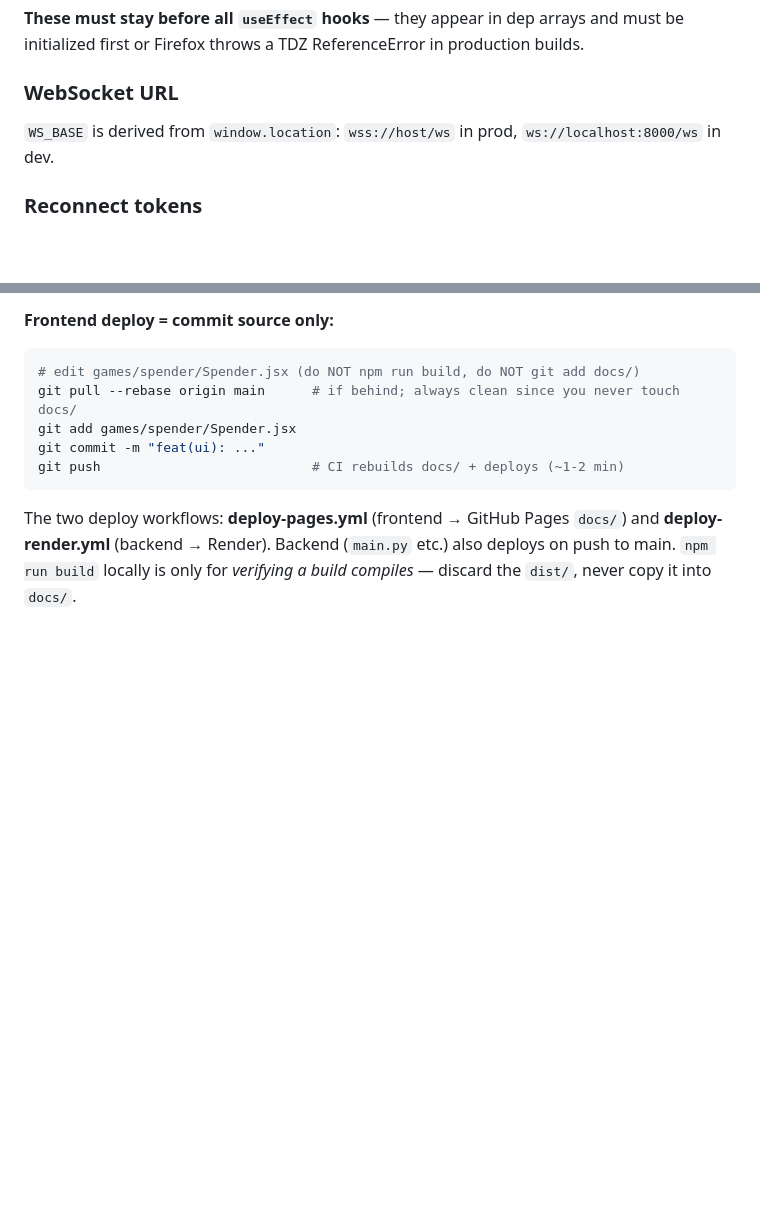
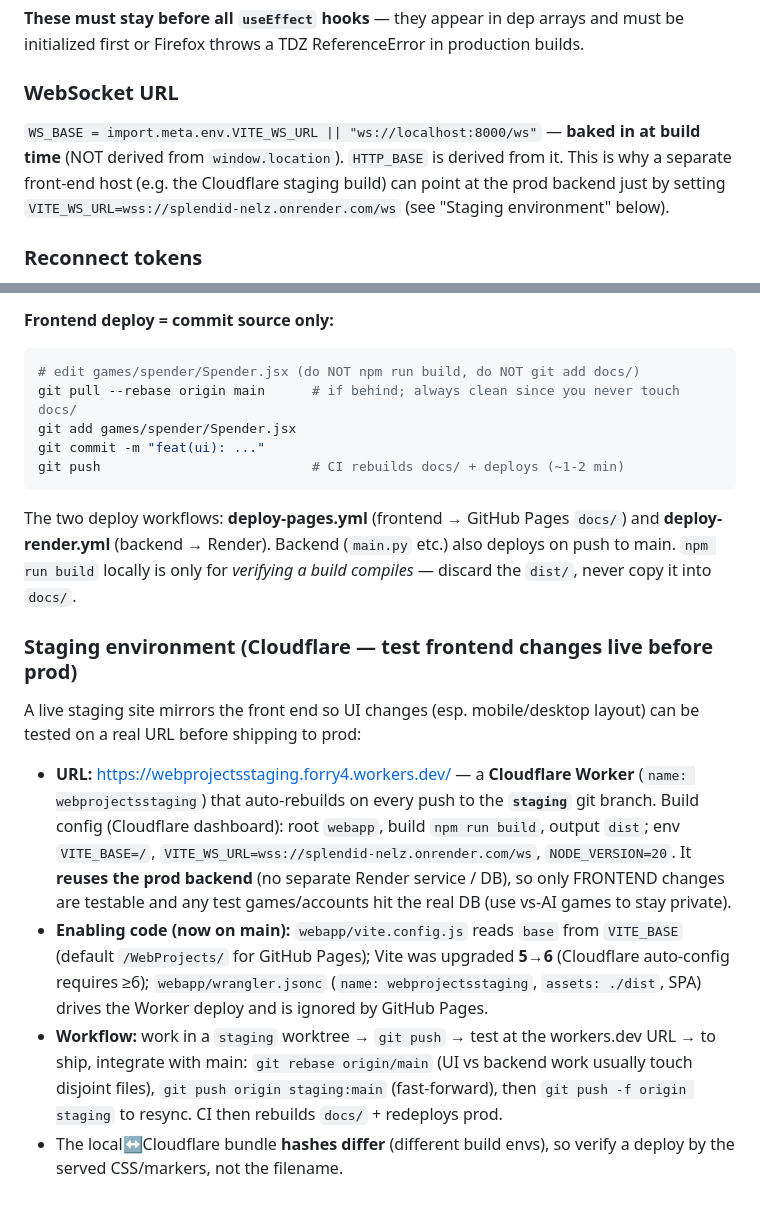
Before and after one commit to forry4/forry4.github.io, a Markdown page: CLAUDE.md, 2 parts joined by grey strips. Drawn GitHub-style; blank space fills up the shorter version.

```diff
--- a/CLAUDE.md
+++ b/CLAUDE.md
@@ -1200,7 +1200,11 @@ const aiThinking = game?.ai_player && game?.turn === game?.ai_player && game?.ph
 **These must stay before all `useEffect` hooks** — they appear in dep arrays and must be initialized first or Firefox throws a TDZ ReferenceError in production builds.
 
 ### WebSocket URL
-`WS_BASE` is derived from `window.location`: `wss://host/ws` in prod, `ws://localhost:8000/ws` in dev.
+`WS_BASE = import.meta.env.VITE_WS_URL || "ws://localhost:8000/ws"` — **baked in at
+build time** (NOT derived from `window.location`). `HTTP_BASE` is derived from it.
+This is why a separate front-end host (e.g. the Cloudflare staging build) can point
+at the prod backend just by setting `VITE_WS_URL=wss://splendid-nelz.onrender.com/ws`
+(see "Staging environment" below).
 
 ### Reconnect tokens
 Stored in `localStorage` as `spender_token_${roomId}_${myId}`. Sent on reconnect as `{action: "reconnect", token}`.
@@ -1326,3 +1381,25 @@ The two deploy workflows: **deploy-pages.yml** (frontend → GitHub Pages `docs/
 and **deploy-render.yml** (backend → Render). Backend (`main.py` etc.) also
 deploys on push to main. `npm run build` locally is only for *verifying a build
 compiles* — discard the `dist/`, never copy it into `docs/`.
+
+### Staging environment (Cloudflare — test frontend changes live before prod)
+A live staging site mirrors the front end so UI changes (esp. mobile/desktop layout)
+can be tested on a real URL before shipping to prod:
+- **URL:** https://webprojectsstaging.forry4.workers.dev/ — a **Cloudflare Worker**
+  (`name: webprojectsstaging`) that auto-rebuilds on every push to the **`staging`**
+  git branch. Build config (Cloudflare dashboard): root `webapp`, build `npm run build`,
+  output `dist`; env `VITE_BASE=/`, `VITE_WS_URL=wss://splendid-nelz.onrender.com/ws`,
+  `NODE_VERSION=20`. It **reuses the prod backend** (no separate Render service / DB),
+  so only FRONTEND changes are testable and any test games/accounts hit the real DB
+  (use vs-AI games to stay private).
+- **Enabling code (now on main):** `webapp/vite.config.js` reads `base` from
+  `VITE_BASE` (default `/WebProjects/` for GitHub Pages); Vite was upgraded **5→6**
+  (Cloudflare auto-config requires ≥6); `webapp/wrangler.jsonc`
+  (`name: webprojectsstaging`, `assets: ./dist`, SPA) drives the Worker deploy and is
+  ignored by GitHub Pages.
+- **Workflow:** work in a `staging` worktree → `git push` → test at the workers.dev
+  URL → to ship, integrate with main: `git rebase origin/main` (UI vs backend work
+  usually touch disjoint files), `git push origin staging:main` (fast-forward), then
+  `git push -f origin staging` to resync. CI then rebuilds `docs/` + redeploys prod.
+- The local↔Cloudflare bundle **hashes differ** (different build envs), so verify a
+  deploy by the served CSS/markers, not the filename.
```
Also changed, not shown: other parts of CLAUDE.md (+51 -0 lines).
